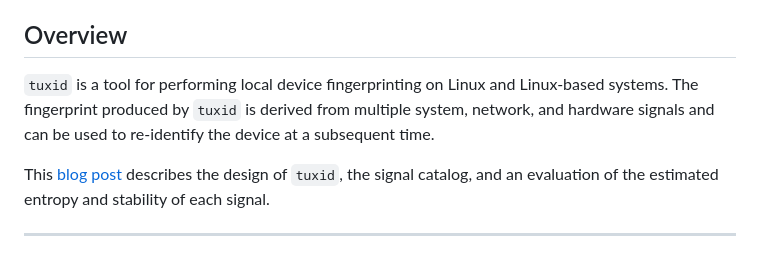
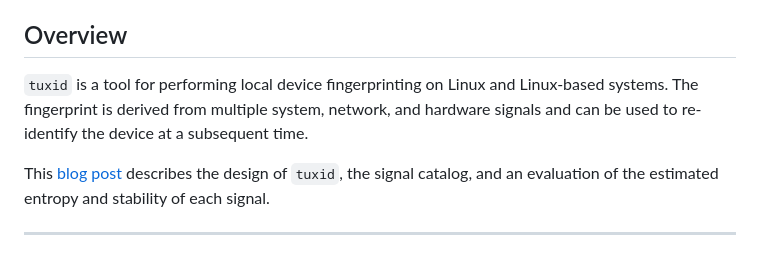
Before and after one commit to 0xjet/tuxid, a Markdown page: README.md, the part around the change. Drawn GitHub-style.

```diff
--- a/README.md
+++ b/README.md
@@ -8,7 +8,7 @@ A lightweight POSIX-compliant shell script that collects hardware, system, and n
 
 ## Overview
 
-`tuxid` is a tool for performing local device fingerprinting on Linux and Linux-based systems. The fingerprint produced by `tuxid` is derived from multiple system, network, and hardware signals and can be used to re-identify the device at a subsequent time.
+`tuxid` is a tool for performing local device fingerprinting on Linux and Linux-based systems. The fingerprint is derived from multiple system, network, and hardware signals and can be used to re-identify the device at a subsequent time.
 
 This [blog post](https://0xjet.github.io/3OHA/2026/02/12/post.html) describes the design of `tuxid`, the signal catalog, and an evaluation of the estimated entropy and stability of each signal.
 
```
